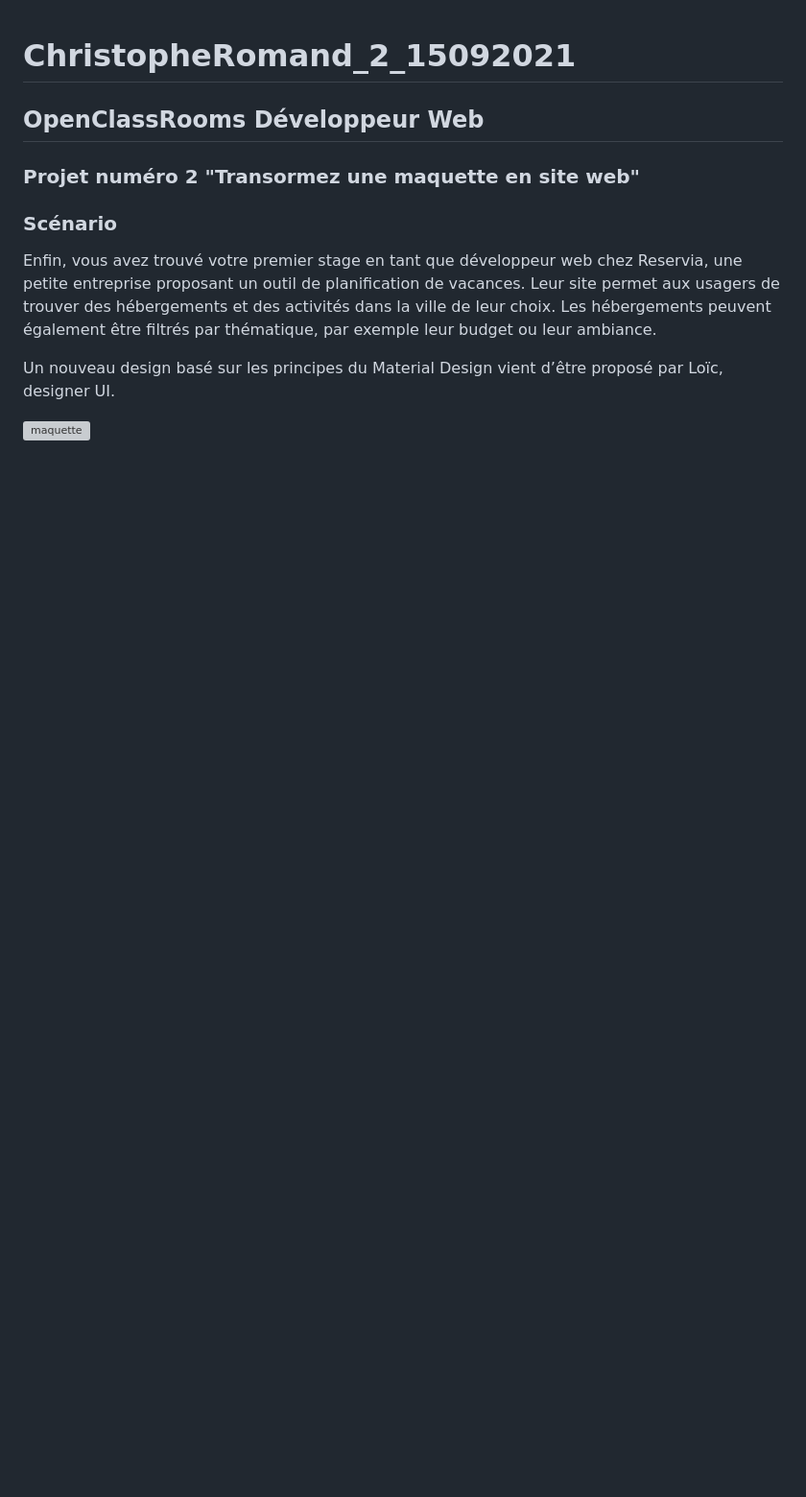
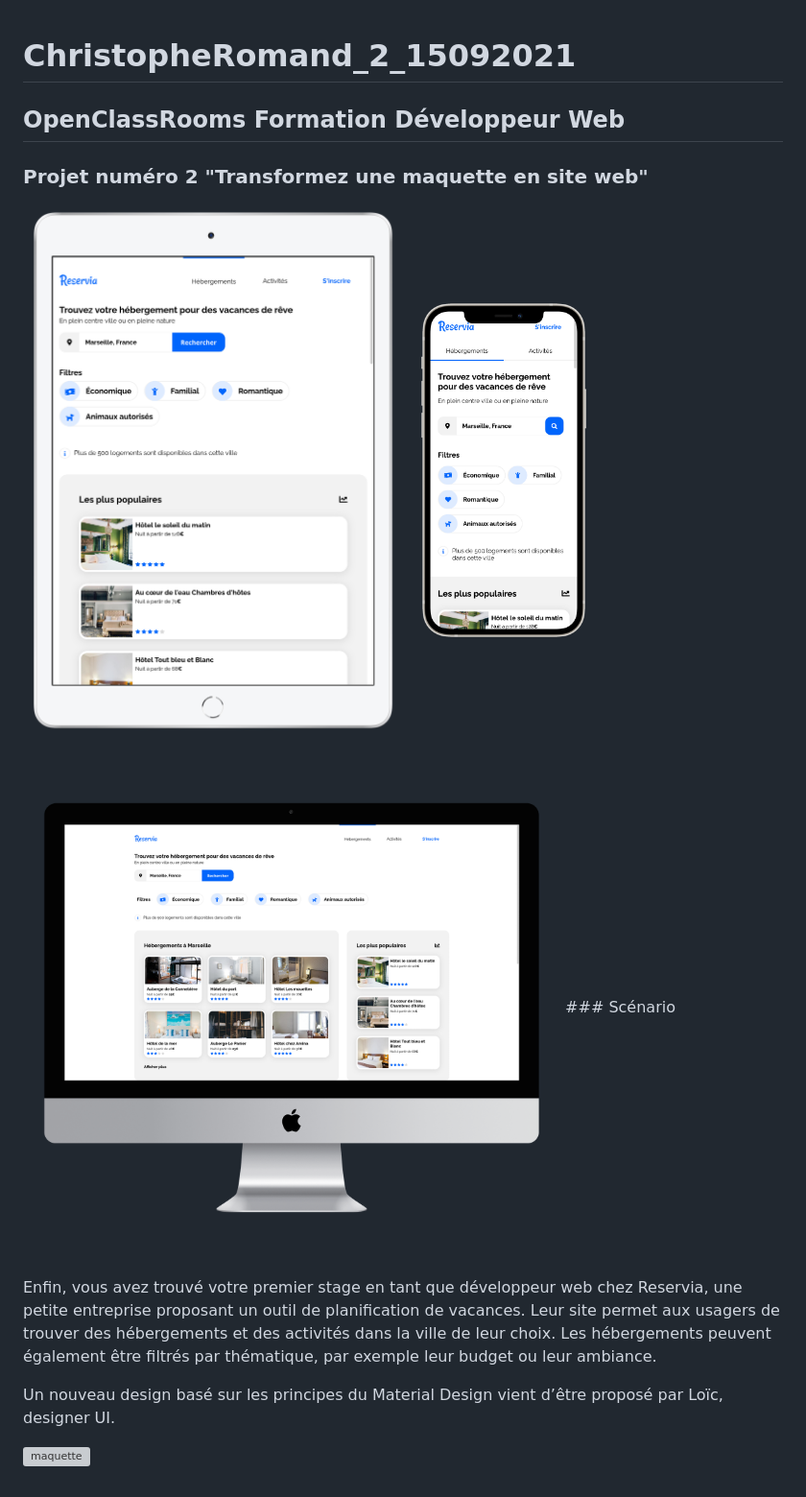
Before and after one commit to ackheron/ChristopheRomand_2_15092021, a Markdown page: README.md, the part around the change. Shown: that part at 96% size. Rendered like a GitHub page; pictures changed too: sources/Capture d’écran 2021-10-18 à 09.48.54_ipad_silver_portrait.png (added), sources/Capture d’écran 2021-10-18 à 09.51.48_iphone12black_portrait.png (added), sources/Capture d’écran 2021-10-18 à 10.15.18_imac2015retina_front.png (added); blank space fills up the shorter version; grey boxes are pictures that could not be loaded.

Commit message:
Version finale et modification de README.md

```diff
--- a/README.md
+++ b/README.md
@@ -1,9 +1,12 @@
 # ChristopheRomand_2_15092021
 
-## OpenClassRooms Développeur Web
+## OpenClassRooms Formation Développeur Web
 
-### Projet numéro 2 "Transormez une maquette en site web"
+### Projet numéro 2 "Transformez une maquette en site web"
 
+<img src="sources/Capture%20d’écran%202021-10-18%20à%2009.48.54_ipad_silver_portrait.png" width="400">
+<img src="sources/Capture%20d’écran%202021-10-18%20à%2009.51.48_iphone12black_portrait.png" width="200">
+<img src="sources/Capture%20d’écran%202021-10-18%20à%2010.15.18_imac2015retina_front.png" width="600">
 ### Scénario
 
 Enfin, vous avez trouvé votre premier stage en tant que développeur web chez Reservia, une petite entreprise proposant un outil de planification de vacances. Leur site permet aux usagers de trouver des hébergements et des activités dans la ville de leur choix. Les hébergements peuvent également être filtrés par thématique, par exemple leur budget ou leur ambiance.
```
Also changed, not shown: 1 other file.
